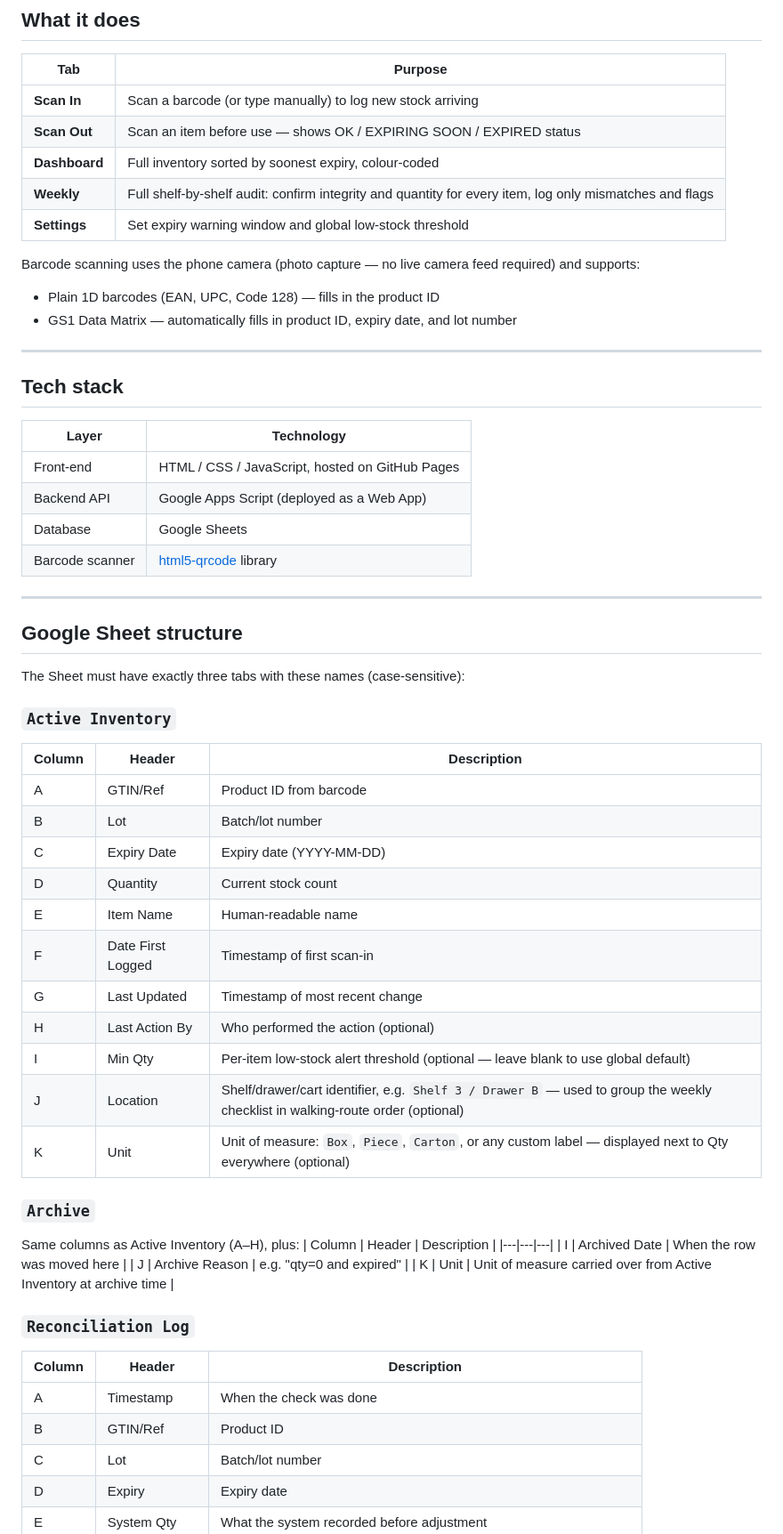
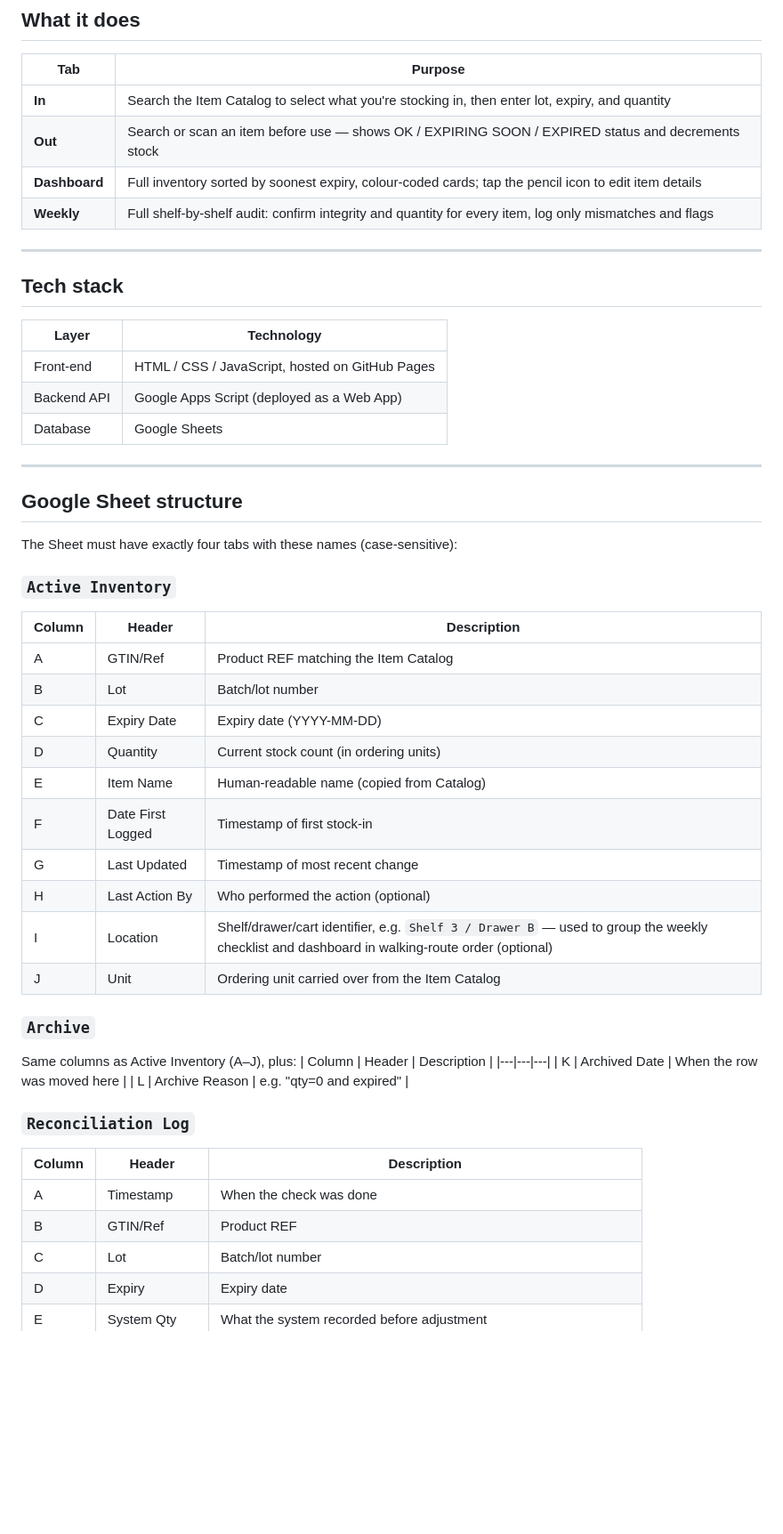
Before and after one commit to JimLTC/consumable-expiry-tracker, a Markdown page: README.md, the part around one of its changes. Shown at 89% size. GitHub-like rendering; blank space fills up the shorter version.

```diff
--- a/README.md
+++ b/README.md
@@ -10,15 +10,10 @@ A web app for tracking medical consumables (implants, drills, screws, etc.) by e
 
 | Tab | Purpose |
 |---|---|
-| **Scan In** | Scan a barcode (or type manually) to log new stock arriving |
-| **Scan Out** | Scan an item before use — shows OK / EXPIRING SOON / EXPIRED status |
-| **Dashboard** | Full inventory sorted by soonest expiry, colour-coded |
+| **In** | Search the Item Catalog to select what you're stocking in, then enter lot, expiry, and quantity |
+| **Out** | Search or scan an item before use — shows OK / EXPIRING SOON / EXPIRED status and decrements stock |
+| **Dashboard** | Full inventory sorted by soonest expiry, colour-coded cards; tap the pencil icon to edit item details |
 | **Weekly** | Full shelf-by-shelf audit: confirm integrity and quantity for every item, log only mismatches and flags |
-| **Settings** | Set expiry warning window and global low-stock threshold |
-
-Barcode scanning uses the phone camera (photo capture — no live camera feed required) and supports:
-- Plain 1D barcodes (EAN, UPC, Code 128) — fills in the product ID
-- GS1 Data Matrix — automatically fills in product ID, expiry date, and lot number
 
 ---
 
@@ -29,42 +24,39 @@ Barcode scanning uses the phone camera (photo capture — no live camera feed re
 | Front-end | HTML / CSS / JavaScript, hosted on GitHub Pages |
 | Backend API | Google Apps Script (deployed as a Web App) |
 | Database | Google Sheets |
-| Barcode scanner | [html5-qrcode](https://github.com/mebjas/html5-qrcode) library |
 
 ---
 
 ## Google Sheet structure
 
-The Sheet must have exactly three tabs with these names (case-sensitive):
+The Sheet must have exactly four tabs with these names (case-sensitive):
 
 ### `Active Inventory`
 | Column | Header | Description |
 |---|---|---|
-| A | GTIN/Ref | Product ID from barcode |
+| A | GTIN/Ref | Product REF matching the Item Catalog |
 | B | Lot | Batch/lot number |
 | C | Expiry Date | Expiry date (YYYY-MM-DD) |
-| D | Quantity | Current stock count |
-| E | Item Name | Human-readable name |
-| F | Date First Logged | Timestamp of first scan-in |
+| D | Quantity | Current stock count (in ordering units) |
+| E | Item Name | Human-readable name (copied from Catalog) |
+| F | Date First Logged | Timestamp of first stock-in |
 | G | Last Updated | Timestamp of most recent change |
 | H | Last Action By | Who performed the action (optional) |
-| I | Min Qty | Per-item low-stock alert threshold (optional — leave blank to use global default) |
-| J | Location | Shelf/drawer/cart identifier, e.g. `Shelf 3 / Drawer B` — used to group the weekly checklist in walking-route order (optional) |
-| K | Unit | Unit of measure: `Box`, `Piece`, `Carton`, or any custom label — displayed next to Qty everywhere (optional) |
+| I | Location | Shelf/drawer/cart identifier, e.g. `Shelf 3 / Drawer B` — used to group the weekly checklist and dashboard in walking-route order (optional) |
+| J | Unit | Ordering unit carried over from the Item Catalog |
 
 ### `Archive`
-Same columns as Active Inventory (A–H), plus:
+Same columns as Active Inventory (A–J), plus:
 | Column | Header | Description |
 |---|---|---|
-| I | Archived Date | When the row was moved here |
-| J | Archive Reason | e.g. "qty=0 and expired" |
-| K | Unit | Unit of measure carried over from Active Inventory at archive time |
+| K | Archived Date | When the row was moved here |
+| L | Archive Reason | e.g. "qty=0 and expired" |
 
 ### `Reconciliation Log`
 | Column | Header | Description |
 |---|---|---|
 | A | Timestamp | When the check was done |
-| B | GTIN/Ref | Product ID |
+| B | GTIN/Ref | Product REF |
 | C | Lot | Batch/lot number |
 | D | Expiry | Expiry date |
 | E | System Qty | What the system recorded before adjustment |
```
Also changed, not shown: other parts of README.md (+34 -13 lines).
